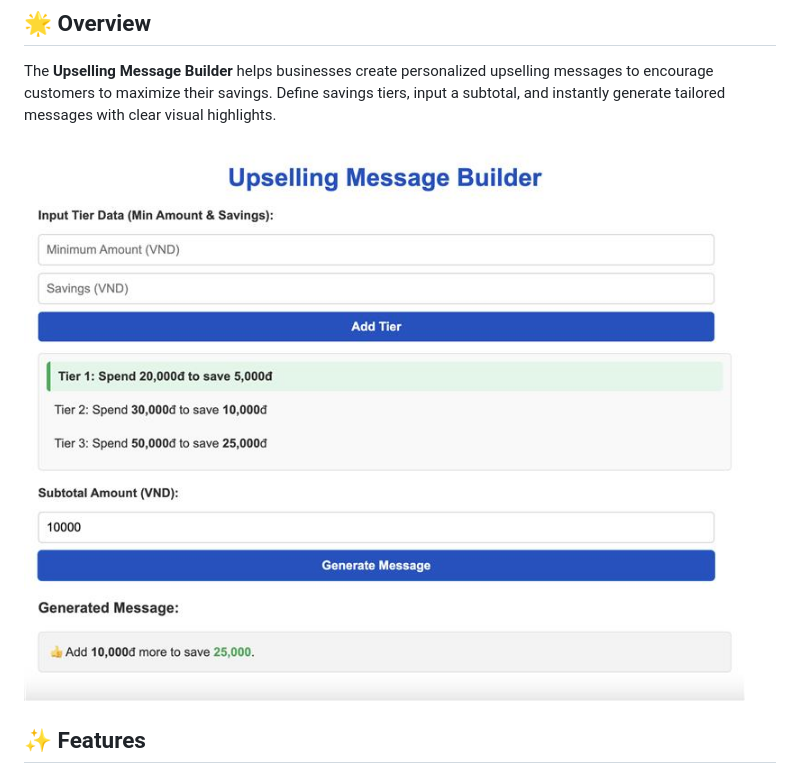
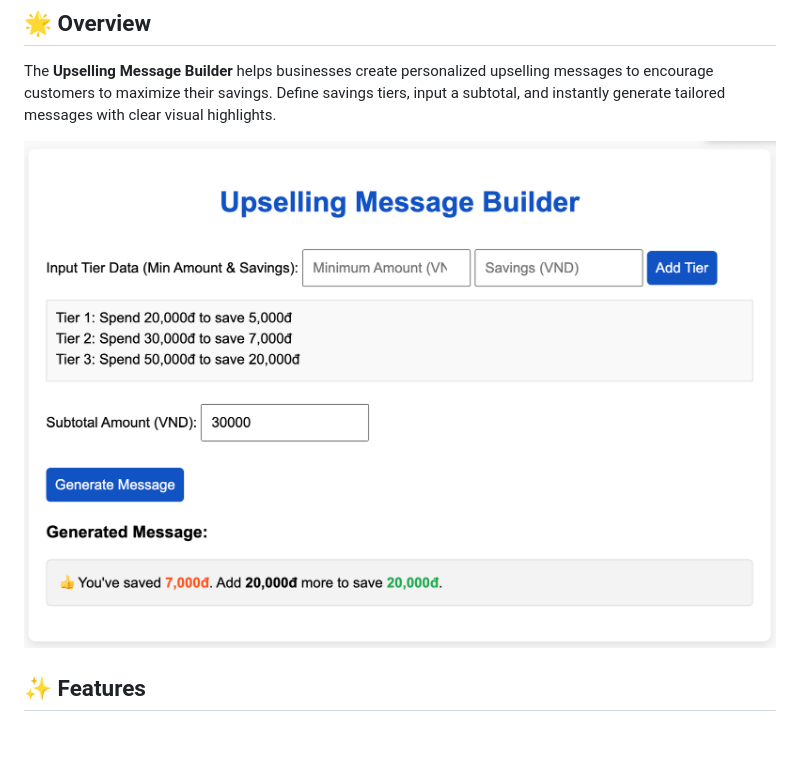
Before and after one commit to cuongndc9/upselling, a Markdown page: README.md, the part around the change. GitHub-like rendering; pictures changed too: upselling.jpeg (deleted), upselling.png (added); blank space fills up the shorter version.

```diff
--- a/README.md
+++ b/README.md
@@ -3,7 +3,7 @@
 ## 🌟 Overview
 The **Upselling Message Builder** helps businesses create personalized upselling messages to encourage customers to maximize their savings. Define savings tiers, input a subtotal, and instantly generate tailored messages with clear visual highlights.
 
-![🛍️ Upselling Message Builder Demo](upselling.jpeg)
+![🛍️ Upselling Message Builder Demo](upselling.png)
 
 ## ✨ Features
 - **📊 Add Tier Data**: Input minimum amounts and savings values.
```
